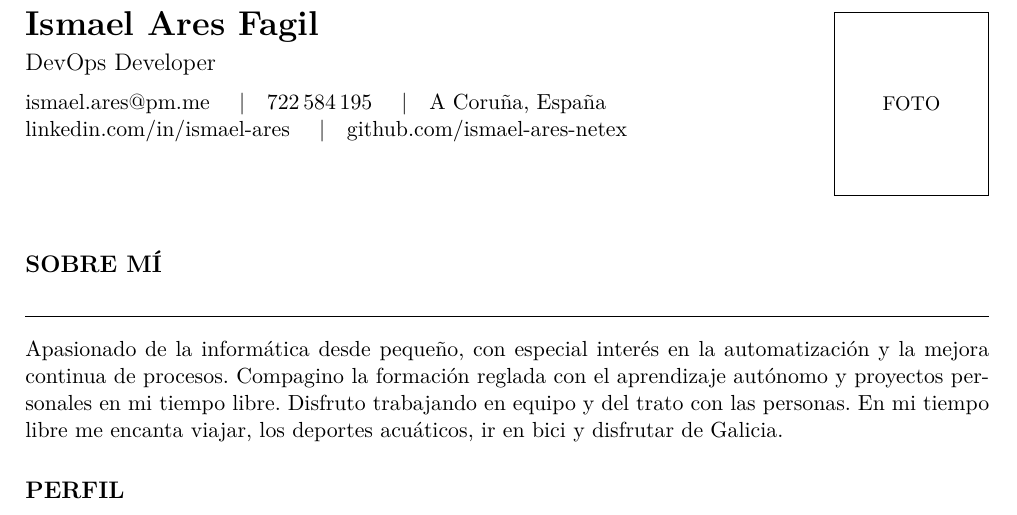
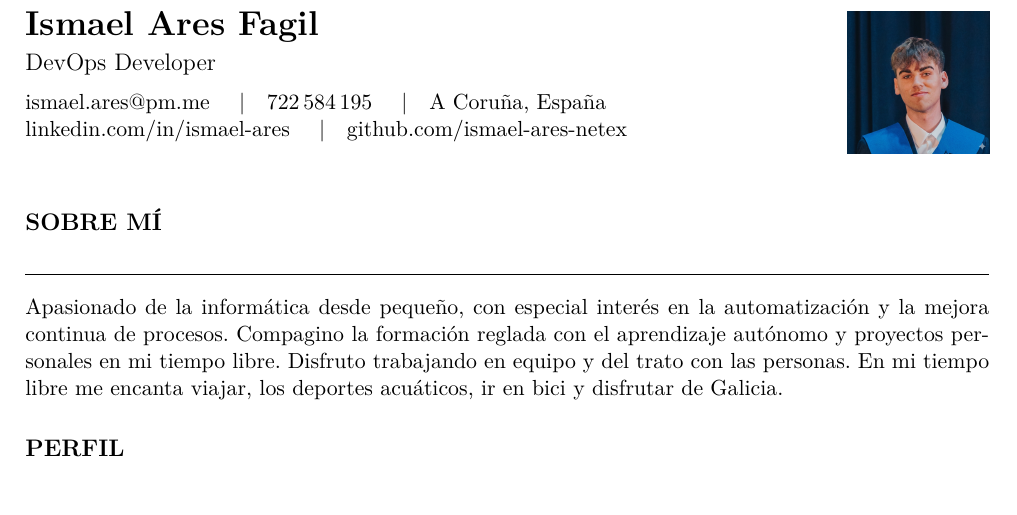
Before and after one commit to ismael-ares/cv, a LaTeX CV (cv.tex): part of page 1 of 2, cut so that both start at the same text. Compiled offline with pdfLaTeX.

Commit message:
feat: add profile photo

```diff
--- a/cv.tex
+++ b/cv.tex
@@ -53,8 +53,7 @@
 \begin{minipage}[t]{0.20\textwidth}
   \vspace{0pt}
   \raggedleft
-  % Sustituir por: \includegraphics[width=2.5cm]{foto.jpg}
-  \fbox{\parbox[c][3cm][c]{2.5cm}{\centering\small FOTO}}
+  \includegraphics[width=2.5cm]{foto.jpg}
 \end{minipage}
 
 \vspace{10pt}
```
Also changed, not shown: foto.jpg (added).
